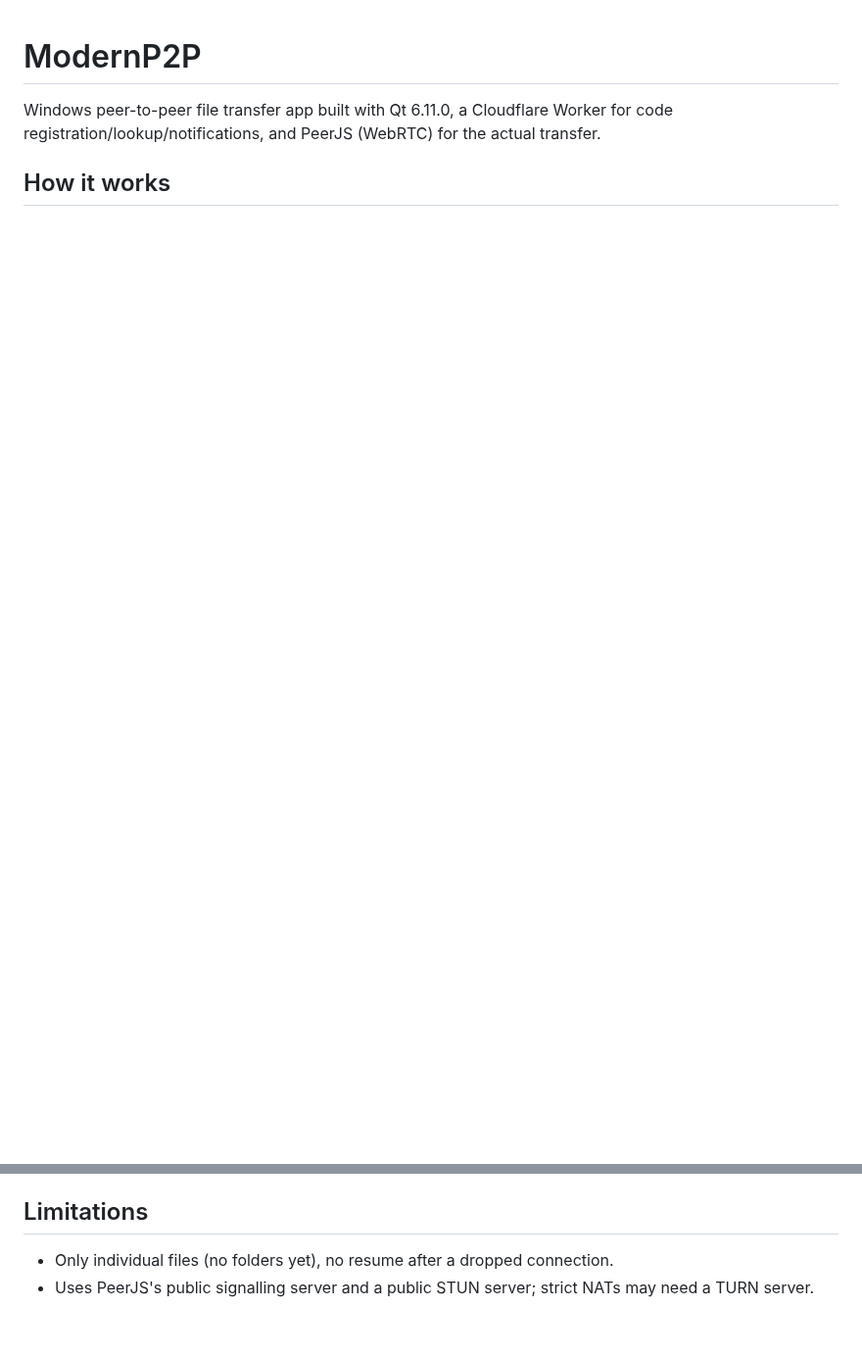
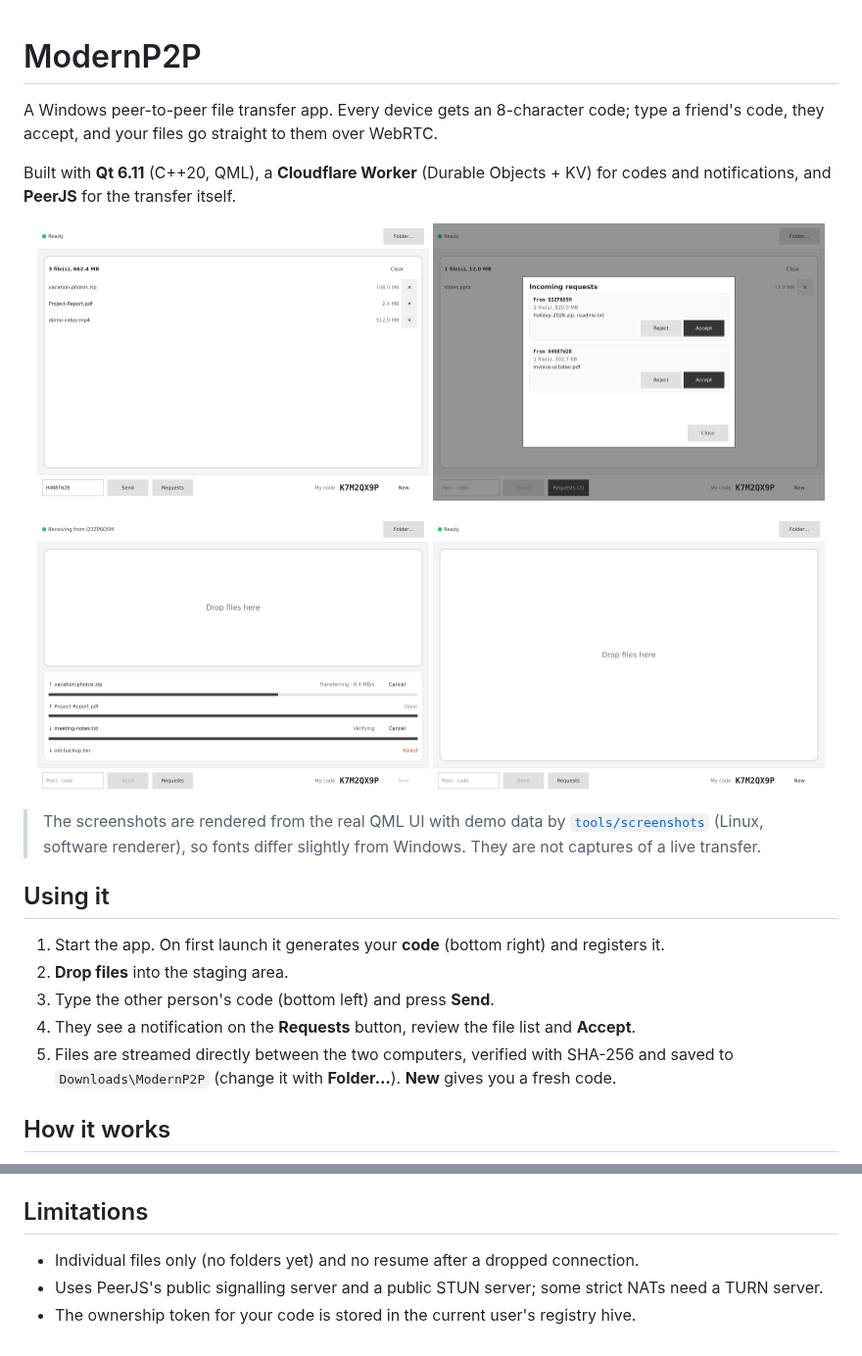
Before and after one commit to neil289506-commits/ModernP2P, a Markdown page: README.md, 2 parts joined by grey strips. Shown at 98% size. Rendered like a GitHub page; pictures changed too: docs/screenshots/ready.png (added), docs/screenshots/requests.png (added), docs/screenshots/staged.png (added); blank space fills up the shorter version.

Commit message:
docs: README with screenshots and a tool to regenerate them

```diff
--- a/README.md
+++ b/README.md
@@ -1,7 +1,32 @@
 # ModernP2P
 
-Windows peer-to-peer file transfer app built with Qt 6.11.0, a Cloudflare Worker for
-code registration/lookup/notifications, and PeerJS (WebRTC) for the actual transfer.
+A Windows peer-to-peer file transfer app. Every device gets an 8-character code; type a
+friend's code, they accept, and your files go straight to them over WebRTC.
+
+Built with **Qt 6.11** (C++20, QML), a **Cloudflare Worker** (Durable Objects + KV) for codes and
+notifications, and **PeerJS** for the transfer itself.
+
+<p align="center">
+  <img src="docs/screenshots/staged.png" width="48%" alt="Files staged and a peer code typed">
+  <img src="docs/screenshots/requests.png" width="48%" alt="Incoming requests dialog">
+</p>
+<p align="center">
+  <img src="docs/screenshots/transfer.png" width="48%" alt="Transfers in progress">
+  <img src="docs/screenshots/ready.png" width="48%" alt="Empty state">
+</p>
+
+> The screenshots are rendered from the real QML UI with demo data by
+> [`tools/screenshots`](tools/screenshots) (Linux, software renderer), so fonts differ slightly
+> from Windows. They are not captures of a live transfer.
+
+## Using it
+
+1. Start the app. On first launch it generates your **code** (bottom right) and registers it.
+2. **Drop files** into the staging area.
+3. Type the other person's code (bottom left) and press **Send**.
+4. They see a notification on the **Requests** button, review the file list and **Accept**.
+5. Files are streamed directly between the two computers, verified with SHA-256 and saved to
+   `Downloads\ModernP2P` (change it with **Folder…**). **New** gives you a fresh code.
 
 ## How it works
 
@@ -55,5 +124,6 @@ You can also override the server at runtime with the `MODERNP2P_API` environment
 
 ## Limitations
 
-- Only individual files (no folders yet), no resume after a dropped connection.
-- Uses PeerJS's public signalling server and a public STUN server; strict NATs may need a TURN server.
+- Individual files only (no folders yet) and no resume after a dropped connection.
+- Uses PeerJS's public signalling server and a public STUN server; some strict NATs need a TURN server.
+- The ownership token for your code is stored in the current user's registry hive.
```
Also changed, not shown: other parts of README.md (+64 -20 lines), 4 other files.
